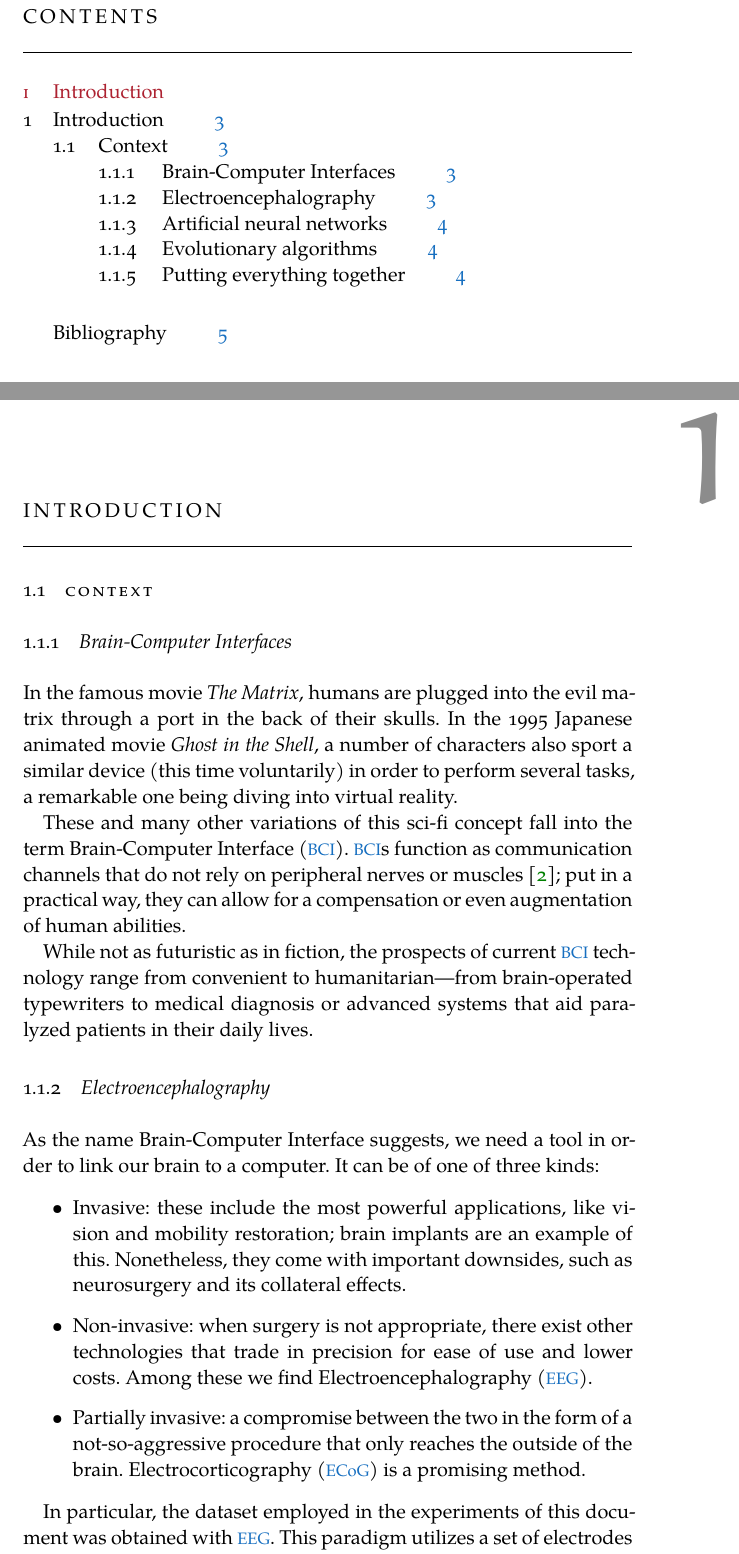
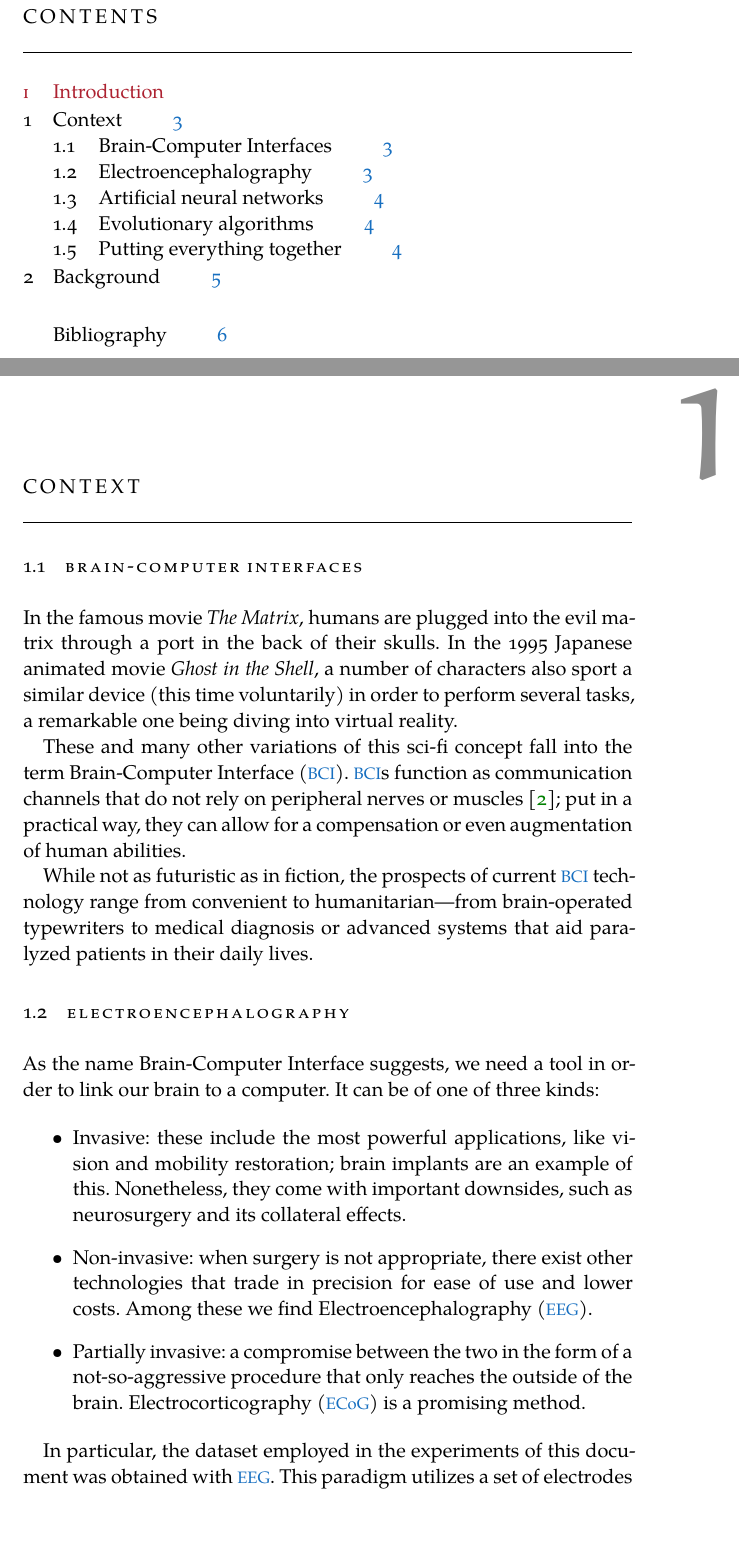
Before and after one commit to jleon95/UGR_TFG, a LaTeX thesis (doc/Thesis.tex, which reads doc/Chapters/Chapter01.tex): two parts of pages 7 and 11 of 13 before the commit and two parts of pages 7 and 11 of 14 after it, joined at a grey line, cut so that both start at the same text, the shorter picture padded with empty space. Compiled offline with XeLaTeX; a missing font is replaced by an installed copy or a similar font.

Commit message:
Slightly changed structure and added Ch. 2 file

```diff
--- a/doc/Chapters/Chapter01.tex
+++ b/doc/Chapters/Chapter01.tex
@@ -1,9 +1,7 @@
-\chapter{Introduction}\label{ch:introduction}
+\chapter{Context}\label{ch:context}
 %************************************************
 
-\section{Context}
-
-	\subsection{Brain-Computer Interfaces}
+\section{Brain-Computer Interfaces}
 
 	In the famous movie \textit{The Matrix}, humans are plugged into the evil matrix through a port in the back of their skulls. In the 1995 Japanese animated movie \textit{Ghost in the Shell}, a number of characters also sport a similar device (this time voluntarily) in order to perform several tasks, a remarkable one being diving into virtual reality.
 
@@ -11,7 +9,7 @@
 
 	While not as futuristic as in fiction, the prospects of current \acs{BCI} technology range from convenient to humanitarian---from brain-operated typewriters to medical diagnosis or advanced systems that aid paralyzed patients in their daily lives.
 
-	\subsection{Electroencephalography}
+\section{Electroencephalography}
 
 	As the name Brain-Computer Interface suggests, we need a tool in order to link our brain to a computer. It can be of one of three kinds:
 
```
Also changed, not shown: doc/Chapters/Chapter02.tex (added, +2 -0 lines), doc/Thesis.tex (+1 -1 lines), doc/Chapters/Chapter01.tex (6 more changed lines). Lines whose indentation alone changed are shown as unchanged.
